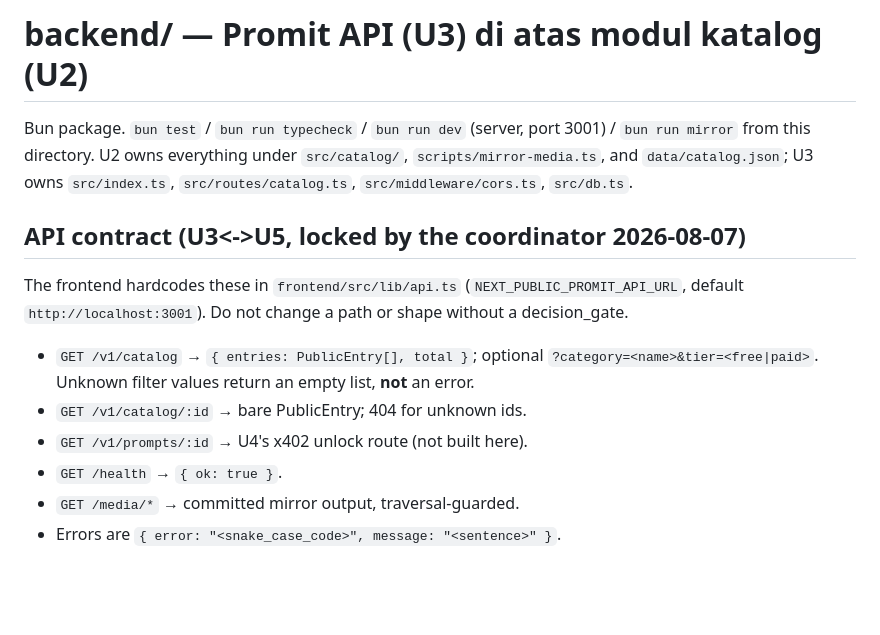
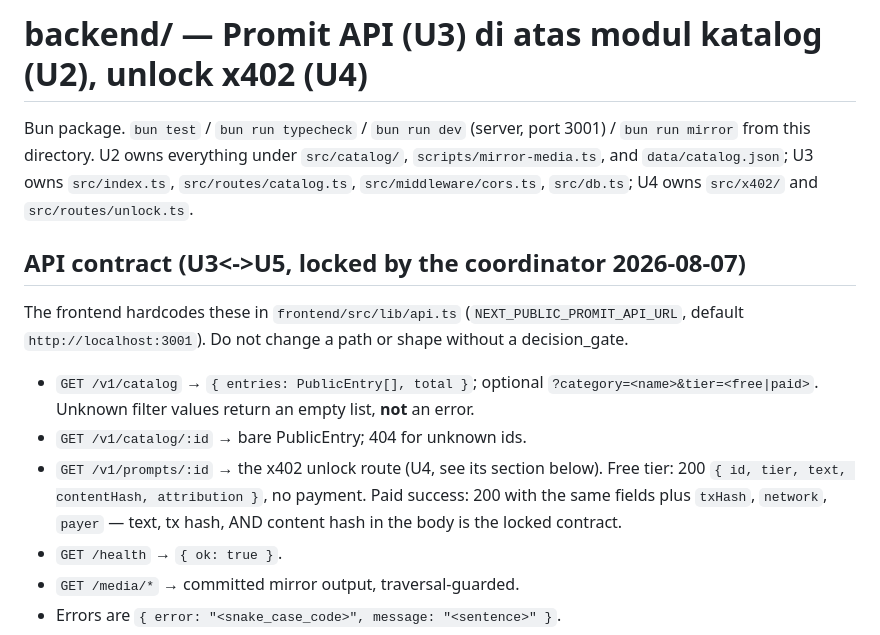
Before and after one commit to Lexirieru/promit, a Markdown page: backend/CLAUDE.md, the part around one of its changes. Drawn GitHub-style; blank space fills up the shorter version.

```diff
--- a/backend/CLAUDE.md
+++ b/backend/CLAUDE.md
@@ -1,10 +1,10 @@
-# backend/ — Promit API (U3) di atas modul katalog (U2)
+# backend/ — Promit API (U3) di atas modul katalog (U2), unlock x402 (U4)
 
 Bun package. `bun test` / `bun run typecheck` / `bun run dev` (server,
 port 3001) / `bun run mirror` from this directory. U2 owns everything under
 `src/catalog/`, `scripts/mirror-media.ts`, and `data/catalog.json`; U3 owns
 `src/index.ts`, `src/routes/catalog.ts`, `src/middleware/cors.ts`,
-`src/db.ts`.
+`src/db.ts`; U4 owns `src/x402/` and `src/routes/unlock.ts`.
 
 ## API contract (U3<->U5, locked by the coordinator 2026-08-07)
 
@@ -16,7 +16,11 @@ change a path or shape without a decision_gate.
   `?category=<name>&tier=<free|paid>`. Unknown filter values return an
   empty list, **not** an error.
 - `GET /v1/catalog/:id` → bare PublicEntry; 404 for unknown ids.
-- `GET /v1/prompts/:id` → U4's x402 unlock route (not built here).
+- `GET /v1/prompts/:id` → the x402 unlock route (U4, see its section
+  below). Free tier: 200 `{ id, tier, text, contentHash, attribution }`,
+  no payment. Paid success: 200 with the same fields plus `txHash`,
+  `network`, `payer` — text, tx hash, AND content hash in the body is the
+  locked contract.
 - `GET /health` → `{ ok: true }`.
 - `GET /media/*` → committed mirror output, traversal-guarded.
 - Errors are `{ error: "<snake_case_code>", message: "<sentence>" }`.
```
Also changed, not shown: other parts of backend/CLAUDE.md (+43 -0 lines).
